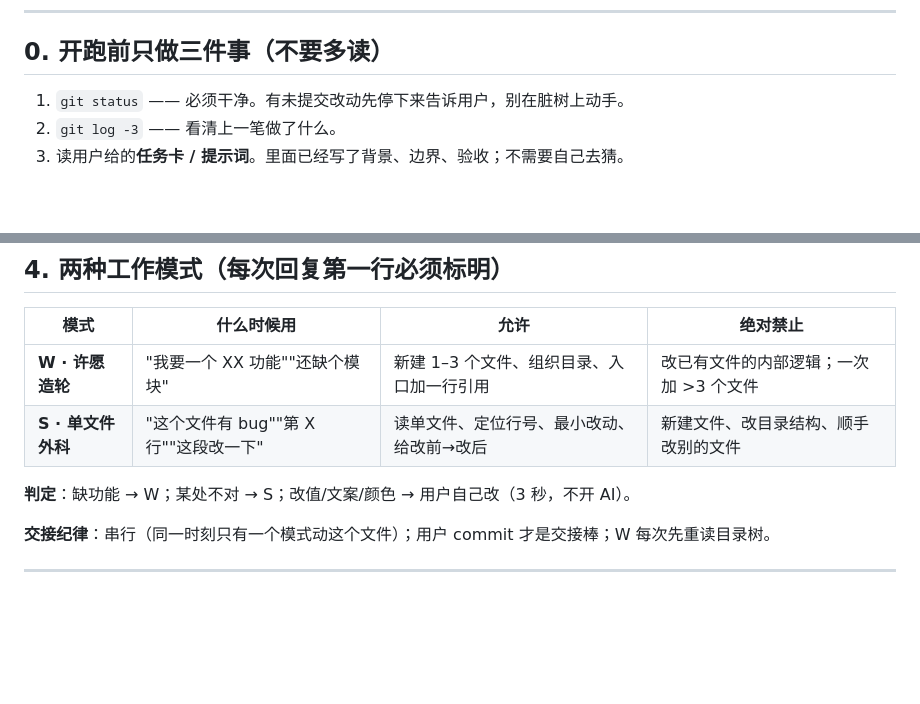
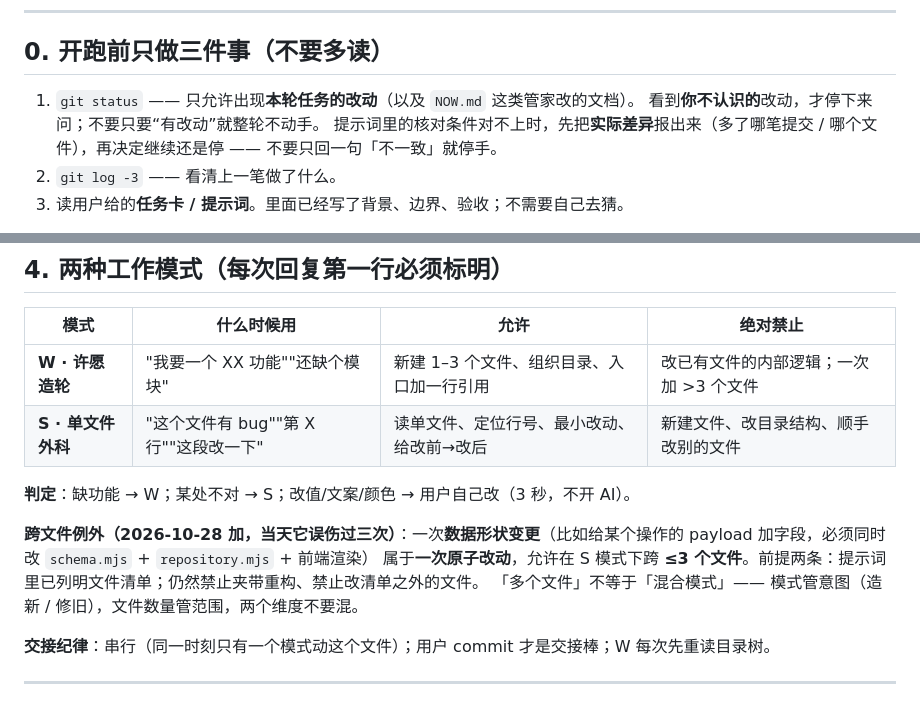
Before and after one commit to 123yuntian/Task-Card, a Markdown page: AGENTS.md, 2 parts joined by grey strips. GitHub-like rendering; blank space fills up the shorter version.

```diff
--- a/AGENTS.md
+++ b/AGENTS.md
@@ -14,7 +14,9 @@
 
 ## 0. 开跑前只做三件事（不要多读）
 
-1. `git status` —— 必须干净。有未提交改动先停下来告诉用户，别在脏树上动手。
+1. `git status` —— 只允许出现**本轮任务的改动**（以及 `NOW.md` 这类管家改的文档）。
+   看到**你不认识的**改动，才停下来问；不要只要“有改动”就整轮不动手。
+   提示词里的核对条件对不上时，先把**实际差异**报出来（多了哪笔提交 / 哪个文件），再决定继续还是停 —— 不要只回一句「不一致」就停手。
 2. `git log -3` —— 看清上一笔做了什么。
 3. 读用户给的**任务卡 / 提示词**。里面已经写了背景、边界、验收；不需要自己去猜。
 
@@ -81,6 +83,10 @@ node --test server/test/integration.test.mjs
 
 **判定**：缺功能 → W；某处不对 → S；改值/文案/颜色 → 用户自己改（3 秒，不开 AI）。
 
+**跨文件例外（2026-10-28 加，当天它误伤过三次）**：一次**数据形状变更**（比如给某个操作的 payload 加字段，必须同时改 `schema.mjs` + `repository.mjs` + 前端渲染）
+属于**一次原子改动**，允许在 S 模式下跨 **≤3 个文件**。前提两条：提示词里已列明文件清单；仍然禁止夹带重构、禁止改清单之外的文件。
+「多个文件」不等于「混合模式」—— 模式管意图（造新 / 修旧），文件数量管范围，两个维度不要混。
+
 **交接纪律**：串行（同一时刻只有一个模式动这个文件）；用户 commit 才是交接棒；W 每次先重读目录树。
 
 ---
```
